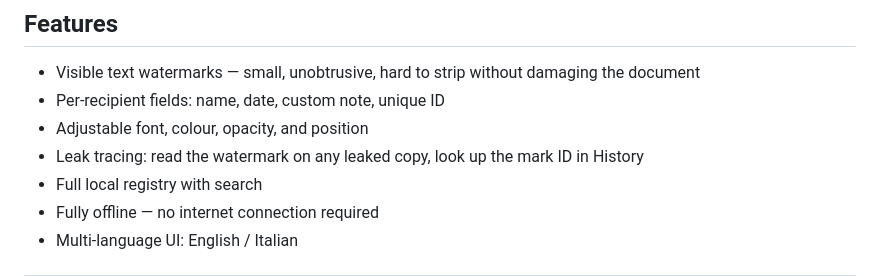
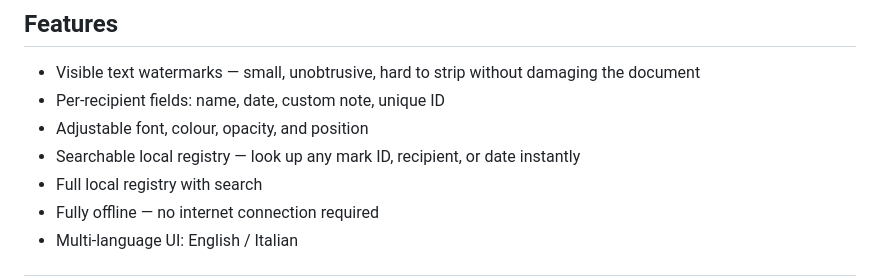
Before and after one commit to sambucci/gotchamark, a Markdown page: README.md, the part around the change. Rendered like a GitHub page.

Commit message:
docs: replace vague "leak tracing" feature with what the app actually does
Co-Authored-By: Claude Opus 4.6 <noreply@anthropic.com>

```diff
--- a/README.md
+++ b/README.md
@@ -39,7 +39,7 @@ macOS and Linux builds are coming. In the meantime, see [Building from source](#
 - Visible text watermarks — small, unobtrusive, hard to strip without damaging the document
 - Per-recipient fields: name, date, custom note, unique ID
 - Adjustable font, colour, opacity, and position
-- Leak tracing: read the watermark on any leaked copy, look up the mark ID in History
+- Searchable local registry — look up any mark ID, recipient, or date instantly
 - Full local registry with search
 - Fully offline — no internet connection required
 - Multi-language UI: English / Italian
```
